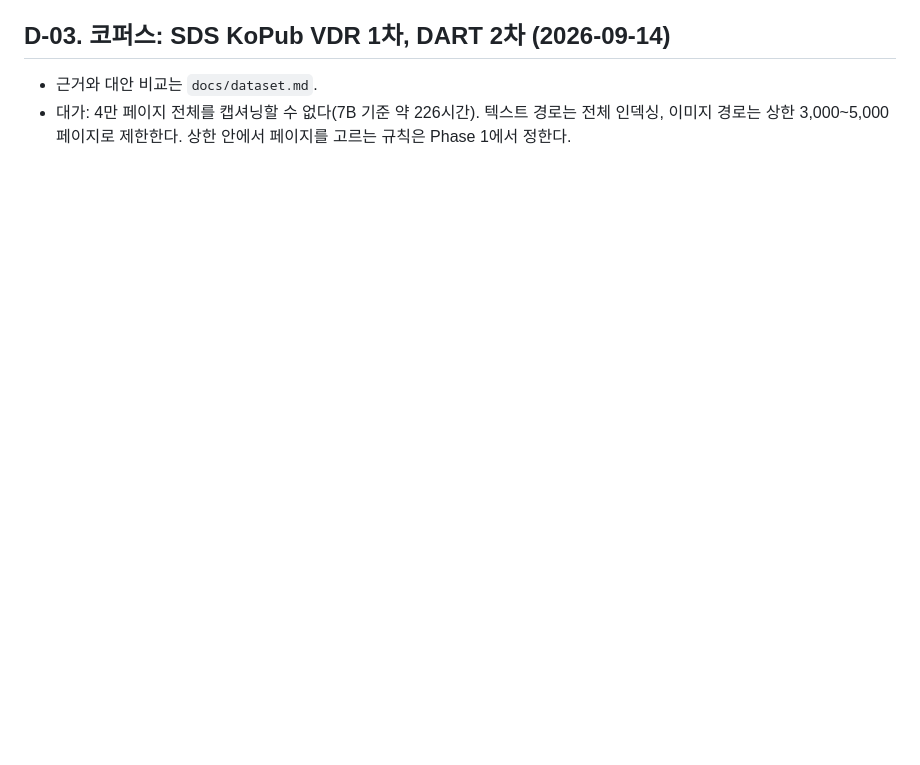
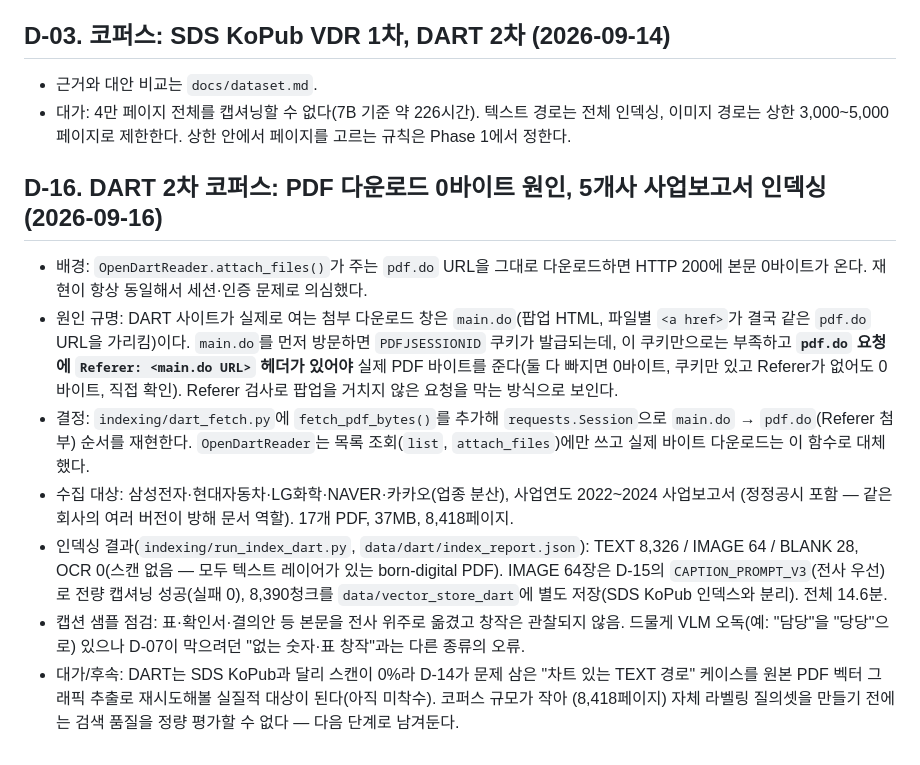
Before and after one commit to gkstn0657-ship-it/multimodal-rag, a Markdown page: docs/decisions.md, the part around the change. Drawn GitHub-style; blank space fills up the shorter version.

Commit message:
docs: DART 2차 코퍼스 인덱싱 결과 기록
5개사 사업보고서 17건(8,418페이지) 다운로드·인덱싱 완료(D-16).
작업기록과 결정 기록에 결과와 남은 일을 반영했다.

```diff
--- a/docs/decisions.md
+++ b/docs/decisions.md
@@ -288,3 +288,28 @@
 
 - 근거와 대안 비교는 `docs/dataset.md`.
 - 대가: 4만 페이지 전체를 캡셔닝할 수 없다(7B 기준 약 226시간). 텍스트 경로는 전체 인덱싱, 이미지 경로는 상한 3,000~5,000페이지로 제한한다. 상한 안에서 페이지를 고르는 규칙은 Phase 1에서 정한다.
+
+## D-16. DART 2차 코퍼스: PDF 다운로드 0바이트 원인, 5개사 사업보고서 인덱싱 (2026-09-16)
+
+- 배경: `OpenDartReader.attach_files()`가 주는 `pdf.do` URL을 그대로 다운로드하면 HTTP 200에 본문 0바이트가
+  온다. 재현이 항상 동일해서 세션·인증 문제로 의심했다.
+- 원인 규명: DART 사이트가 실제로 여는 첨부 다운로드 창은 `main.do`(팝업 HTML, 파일별 `<a href>`가
+  결국 같은 `pdf.do` URL을 가리킴)이다. `main.do`를 먼저 방문하면 `PDFJSESSIONID` 쿠키가 발급되는데,
+  이 쿠키만으로는 부족하고 **`pdf.do` 요청에 `Referer: <main.do URL>` 헤더가 있어야** 실제 PDF 바이트를
+  준다(둘 다 빠지면 0바이트, 쿠키만 있고 Referer가 없어도 0바이트, 직접 확인). Referer 검사로 팝업을
+  거치지 않은 요청을 막는 방식으로 보인다.
+- 결정: `indexing/dart_fetch.py`에 `fetch_pdf_bytes()`를 추가해 `requests.Session`으로 `main.do` →
+  `pdf.do`(Referer 첨부) 순서를 재현한다. `OpenDartReader`는 목록 조회(`list`, `attach_files`)에만 쓰고
+  실제 바이트 다운로드는 이 함수로 대체했다.
+- 수집 대상: 삼성전자·현대자동차·LG화학·NAVER·카카오(업종 분산), 사업연도 2022~2024 사업보고서
+  (정정공시 포함 — 같은 회사의 여러 버전이 방해 문서 역할). 17개 PDF, 37MB, 8,418페이지.
+- 인덱싱 결과(`indexing/run_index_dart.py`, `data/dart/index_report.json`): TEXT 8,326 / IMAGE 64 /
+  BLANK 28, OCR 0(스캔 없음 — 모두 텍스트 레이어가 있는 born-digital PDF). IMAGE 64장은 D-15의
+  `CAPTION_PROMPT_V3`(전사 우선)로 전량 캡셔닝 성공(실패 0), 8,390청크를 `data/vector_store_dart`에
+  별도 저장(SDS KoPub 인덱스와 분리). 전체 14.6분.
+- 캡션 샘플 점검: 표·확인서·결의안 등 본문을 전사 위주로 옮겼고 창작은 관찰되지 않음. 드물게 VLM
+  오독(예: "담당"을 "당당"으로) 있으나 D-07이 막으려던 "없는 숫자·표 창작"과는 다른 종류의 오류.
+- 대가/후속: DART는 SDS KoPub과 달리 스캔이 0%라 D-14가 문제 삼은 "차트 있는 TEXT 경로" 케이스를
+  원본 PDF 벡터 그래픽 추출로 재시도해볼 실질적 대상이 된다(아직 미착수). 코퍼스 규모가 작아
+  (8,418페이지) 자체 라벨링 질의셋을 만들기 전에는 검색 품질을 정량 평가할 수 없다 — 다음 단계로
+  남겨둔다.
```
Also changed, not shown: docs/worklog.md (+19 -11 lines).
